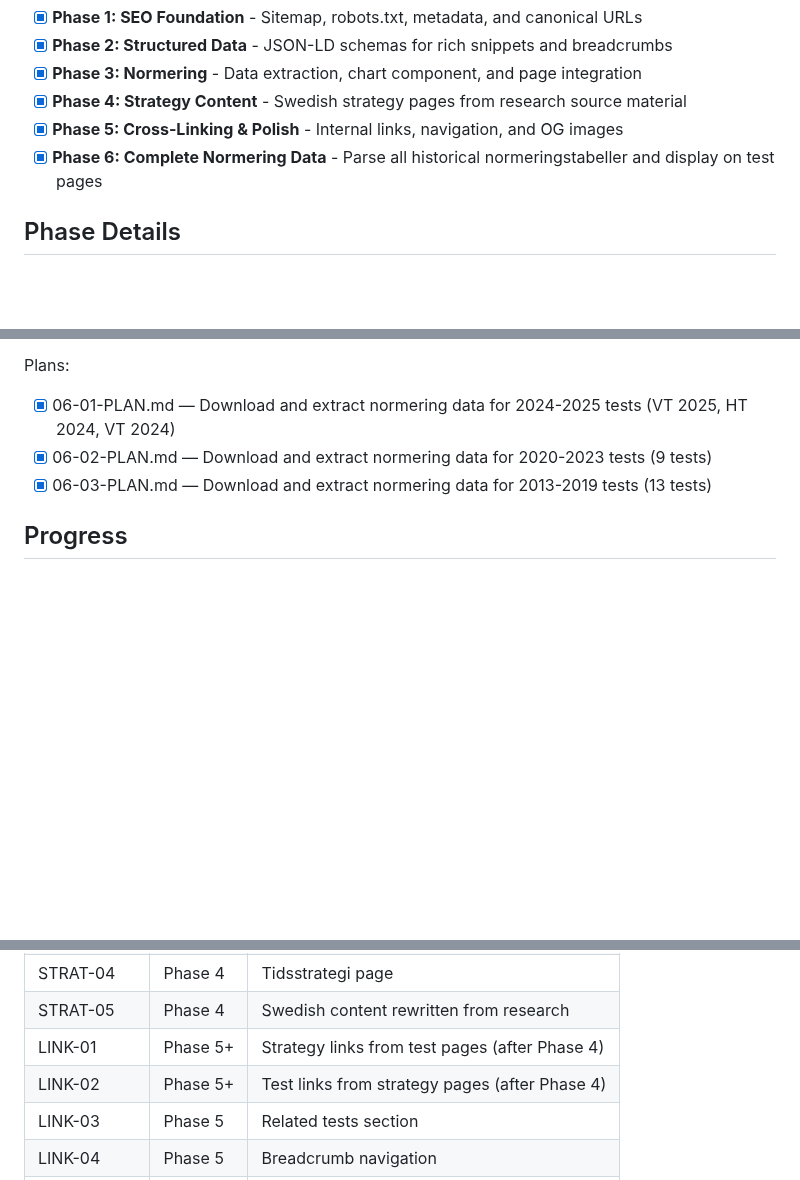
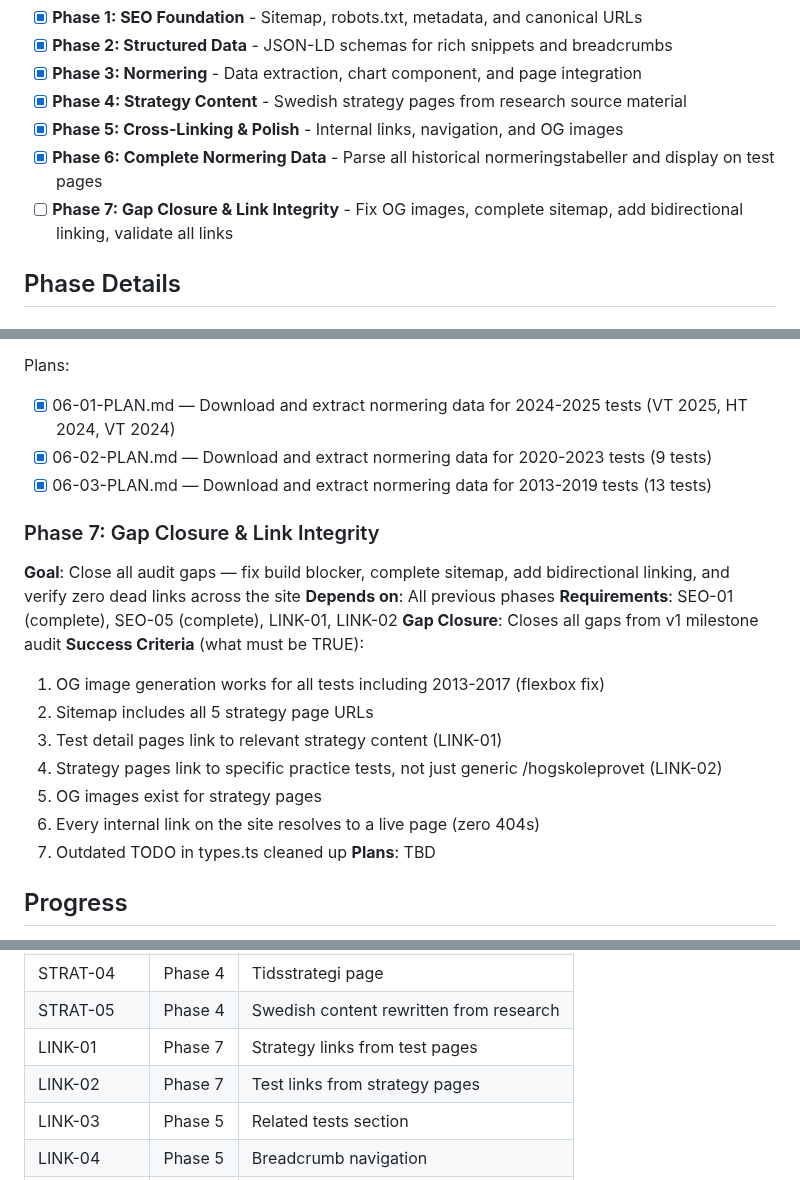
Before and after one commit to Willayam/maxa, a Markdown page: .planning/ROADMAP.md, 3 parts joined by grey strips. Rendered like a GitHub page; blank space fills up the shorter version.

Commit message:
docs(roadmap): add Phase 7 gap closure & link integrity
Closes all v1 milestone audit gaps in a single phase:
- OG image flexbox fix for 2013-2017 tests (build blocker)
- Sitemap coverage for strategy pages (SEO-01)
- Bidirectional test-strategy linking (LINK-01, LINK-02)
- Strategy page OG images (SEO-05)
- Dead link validation across entire site
- Tech debt cleanup (outdated TODO)

Co-Authored-By: Claude Opus 4.5 <noreply@anthropic.com>

```diff
--- a/.planning/ROADMAP.md
+++ b/.planning/ROADMAP.md
@@ -16,6 +16,7 @@ Transform Maxa's basic test download pages into rich, SEO-optimized study resour
 - [x] **Phase 4: Strategy Content** - Swedish strategy pages from research source material
 - [x] **Phase 5: Cross-Linking & Polish** - Internal links, navigation, and OG images
 - [x] **Phase 6: Complete Normering Data** - Parse all historical normeringstabeller and display on test pages
+- [ ] **Phase 7: Gap Closure & Link Integrity** - Fix OG images, complete sitemap, add bidirectional linking, validate all links
 
 ## Phase Details
 
@@ -113,6 +114,21 @@ Plans:
 - [x] 06-02-PLAN.md — Download and extract normering data for 2020-2023 tests (9 tests)
 - [x] 06-03-PLAN.md — Download and extract normering data for 2013-2019 tests (13 tests)
 
+### Phase 7: Gap Closure & Link Integrity
+**Goal**: Close all audit gaps — fix build blocker, complete sitemap, add bidirectional linking, and verify zero dead links across the site
+**Depends on**: All previous phases
+**Requirements**: SEO-01 (complete), SEO-05 (complete), LINK-01, LINK-02
+**Gap Closure**: Closes all gaps from v1 milestone audit
+**Success Criteria** (what must be TRUE):
+  1. OG image generation works for all tests including 2013-2017 (flexbox fix)
+  2. Sitemap includes all 5 strategy page URLs
+  3. Test detail pages link to relevant strategy content (LINK-01)
+  4. Strategy pages link to specific practice tests, not just generic /hogskoleprovet (LINK-02)
+  5. OG images exist for strategy pages
+  6. Every internal link on the site resolves to a live page (zero 404s)
+  7. Outdated TODO in types.ts cleaned up
+**Plans**: TBD
+
 ## Progress
 
 **Execution Order:**
@@ -150,8 +167,8 @@ Phases execute in numeric order: 1 -> 2 -> 3 -> 4 -> 5 -> 6
 | STRAT-03 | Phase 4 | Vanliga misstag page |
 | STRAT-04 | Phase 4 | Tidsstrategi page |
 | STRAT-05 | Phase 4 | Swedish content rewritten from research |
-| LINK-01 | Phase 5+ | Strategy links from test pages (after Phase 4) |
-| LINK-02 | Phase 5+ | Test links from strategy pages (after Phase 4) |
+| LINK-01 | Phase 7 | Strategy links from test pages |
+| LINK-02 | Phase 7 | Test links from strategy pages |
 | LINK-03 | Phase 5 | Related tests section |
 | LINK-04 | Phase 5 | Breadcrumb navigation |
 | NORM-06 | Phase 6 | Complete normering data for all tests |
```
Also changed, not shown: other parts of .planning/ROADMAP.md (+1 -0 lines).
